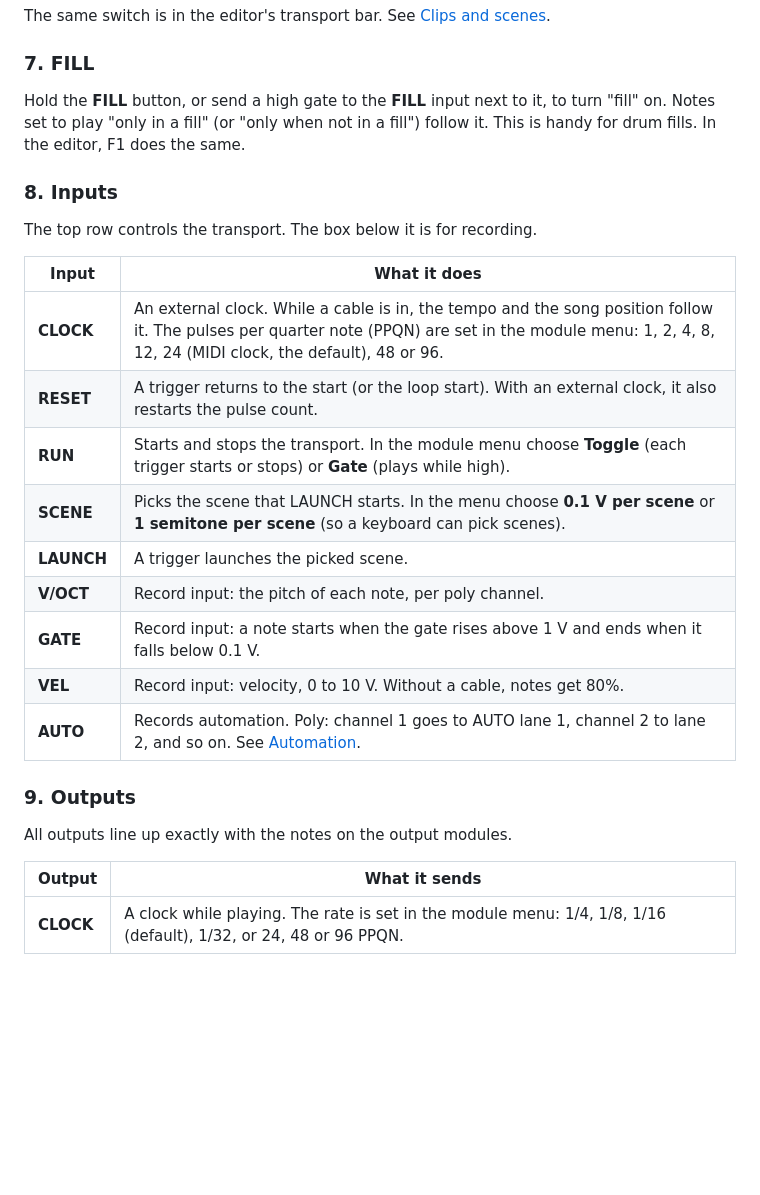
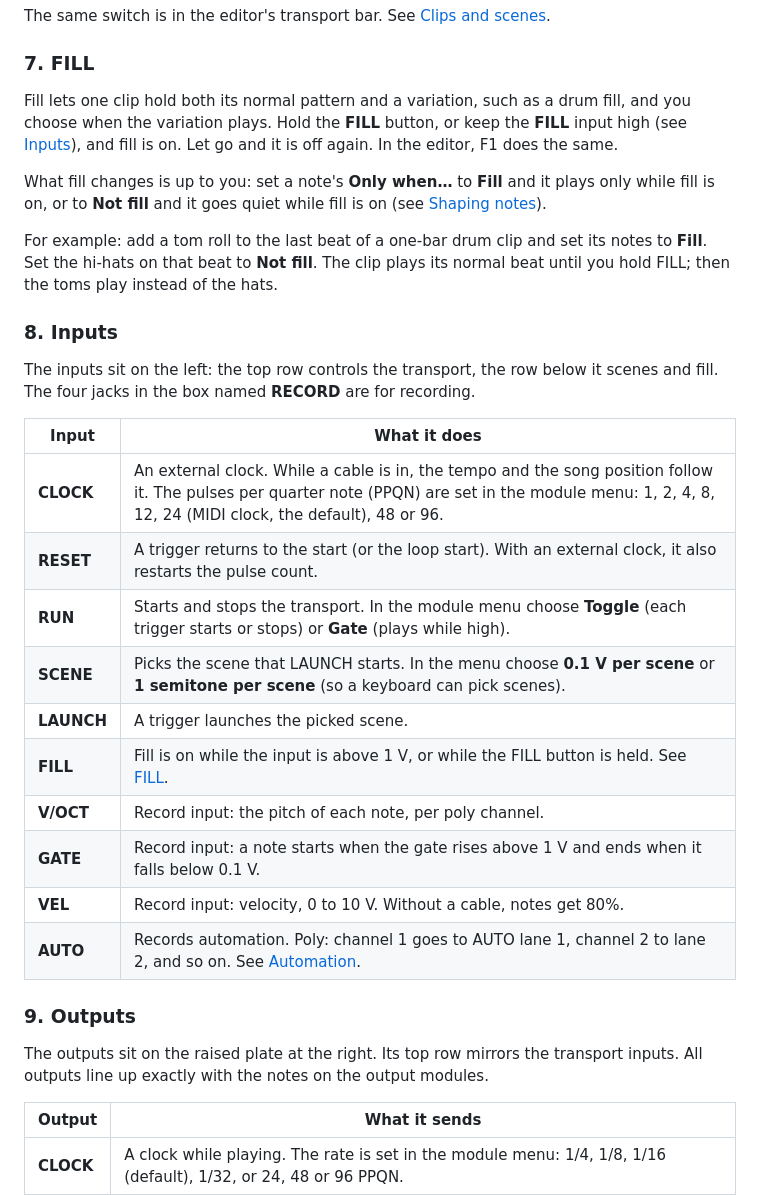
Before and after one commit to elisvathi/tessera, a Markdown page: docs/manual/02-modules.md, the part around the change. Rendered like a GitHub page; blank space fills up the shorter version.

Commit message:
Put the Tessera panel's jacks on one even grid with the record inputs in a RECORD box

```diff
--- a/docs/manual/02-modules.md
+++ b/docs/manual/02-modules.md
@@ -60,13 +60,21 @@ The same switch is in the editor's transport bar. See [Clips and scenes](05-clip
 
 ### 7. FILL
 
-Hold the **FILL** button, or send a high gate to the **FILL** input next to it, to turn "fill" on. Notes set to play
-"only in a fill" (or "only when not in a fill") follow it. This is handy for drum fills. In the editor, F1 does the
-same.
+Fill lets one clip hold both its normal pattern and a variation, such as a drum fill, and you choose when the
+variation plays. Hold the **FILL** button, or keep the **FILL** input high (see [Inputs](#8-inputs)), and fill is on.
+Let go and it is off again. In the editor, F1 does the same.
+
+What fill changes is up to you: set a note's **Only when…** to **Fill** and it plays only while fill is on, or to
+**Not fill** and it goes quiet while fill is on (see [Shaping notes](08-shaping-notes.md#operators-notes-that-change-from-pass-to-pass)).
+
+For example: add a tom roll to the last beat of a one-bar drum clip and set its notes to **Fill**. Set the hi-hats
+on that beat to **Not fill**. The clip plays its normal beat until you hold FILL; then the toms play instead of the
+hats.
 
 ### 8. Inputs
 
-The top row controls the transport. The box below it is for recording.
+The inputs sit on the left: the top row controls the transport, the row below it scenes and fill. The four jacks
+in the box named **RECORD** are for recording.
 
 | Input | What it does |
 |---|---|
@@ -75,6 +83,7 @@ The top row controls the transport. The box below it is for recording.
 | **RUN** | Starts and stops the transport. In the module menu choose **Toggle** (each trigger starts or stops) or **Gate** (plays while high). |
 | **SCENE** | Picks the scene that LAUNCH starts. In the menu choose **0.1 V per scene** or **1 semitone per scene** (so a keyboard can pick scenes). |
 | **LAUNCH** | A trigger launches the picked scene. |
+| **FILL** | Fill is on while the input is above 1 V, or while the FILL button is held. See [FILL](#7-fill). |
 | **V/OCT** | Record input: the pitch of each note, per poly channel. |
 | **GATE** | Record input: a note starts when the gate rises above 1 V and ends when it falls below 0.1 V. |
 | **VEL** | Record input: velocity, 0 to 10 V. Without a cable, notes get 80%. |
@@ -82,7 +91,8 @@ The top row controls the transport. The box below it is for recording.
 
 ### 9. Outputs
 
-All outputs line up exactly with the notes on the output modules.
+The outputs sit on the raised plate at the right. Its top row mirrors the transport inputs. All outputs line up
+exactly with the notes on the output modules.
 
 | Output | What it sends |
 |---|---|
```
Also changed, not shown: docs/DECISIONS.md (+11 -0 lines), docs/manual/images/first-patch.png, docs/manual/images/panel-editor.png, docs/manual/images/tessera-panel-numbered.png, docs/manual/images/tessera-panel.png, 4 other files.
